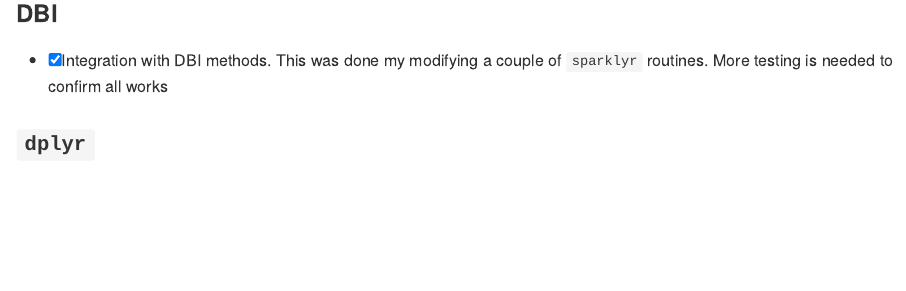
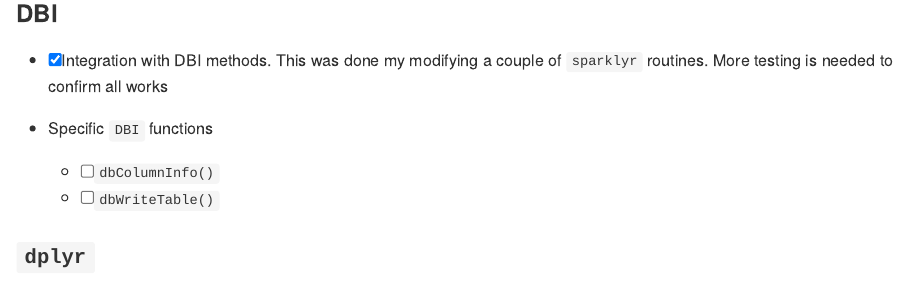
Before and after one commit to mlverse/pysparklyr, an R Markdown document (README.Rmd): the page in a window 1100 px wide, from 2570 px down. The pictures show the output file README.md that the author committed with the source, drawn offline in the style of GitHub.

Commit message:
Updates REAMDE, opens SDF test

```diff
--- a/README.Rmd
+++ b/README.Rmd
@@ -147,6 +147,10 @@
 
 -   [x] Integration with DBI methods. This was done my modifying a couple of `sparklyr` routines. More testing is needed to confirm all works
 
+- Specific `DBI` functions
+    - [ ] `dbColumnInfo()`
+    - [ ] `dbWriteTable()`
+
 ### `dplyr`
 
 -   Implement **core** methods:
```
Also changed, not shown: R/pyspark-connection.R (+1 -0 lines), README.md.
